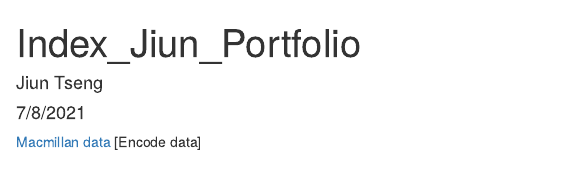
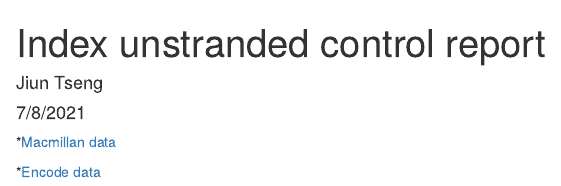
Before and after one commit to jiuntseng/Portfolio, an R Markdown document (Index.Rmd): the page in a window 1100 px wide, from its top. The pictures show the output file Index.html that the author committed with the source, opened offline.

Commit message:
index commit

```diff
--- a/Index.Rmd
+++ b/Index.Rmd
@@ -1,5 +1,5 @@
 ---
-title: "Index_Jiun_Portfolio"
+title: "index unstranded control report"
 author: "Jiun Tseng"
 date: "7/8/2021"
 output: html_document
@@ -7,5 +7,7 @@ prettydoc::html_pretty:
     theme: leonids
     highlight: github
 ---
-[Macmillan data](Macmillan_unstranded_control_report.html)
-[Encode data]
+
+*[Macmillan data](Macmillan_unstranded_control_report.html)
+
+*[Encode data](Encode_unstranded_control_report.html)
```
Also changed, not shown: Index.html, 1 other file.
